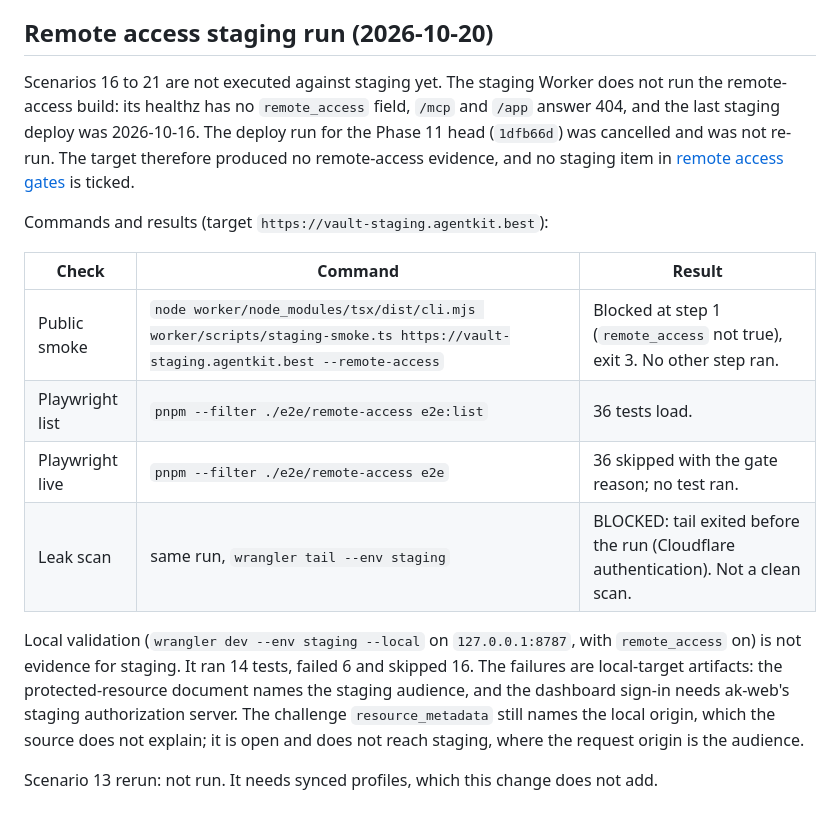
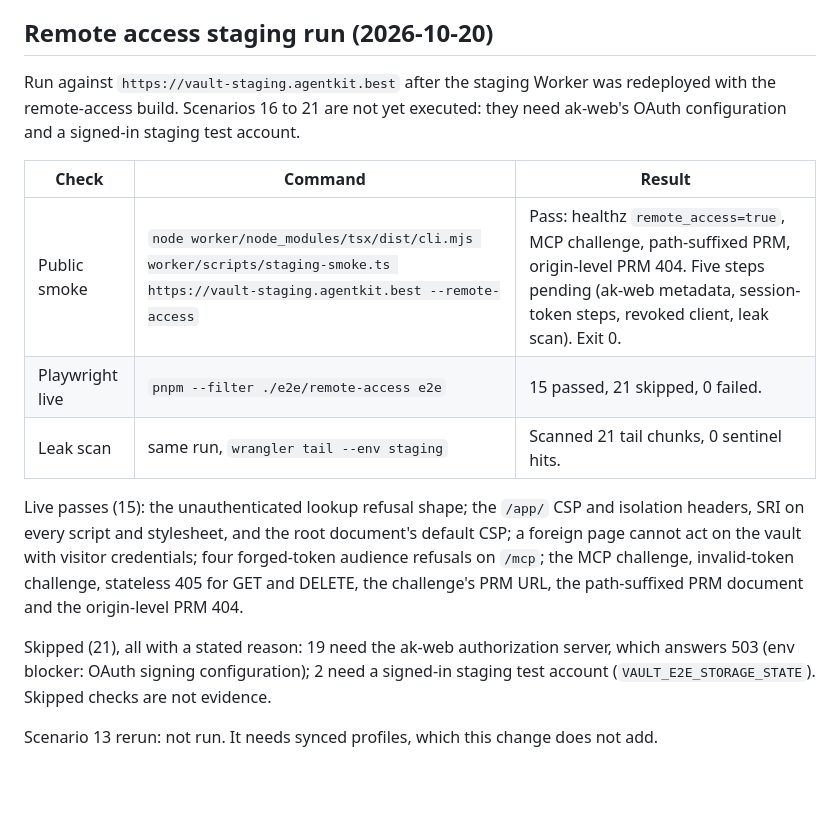
Before and after one commit to bestagentkits/ak-vault, a Markdown page: docs/security/red-team-evidence.md, the part around the change. Drawn GitHub-style; blank space fills up the shorter version.

Commit message:
docs(security): record the remote-access staging run
Record the live staging results: the public smoke and the Playwright suites
that do not need OAuth passed, the OAuth-dependent checks are skipped with the
ak-web 503 reason, and the leak scan found no sentinel. Keep the remote-access
release gates open, since their boxes cover more than the live checks reached.

```diff
--- a/docs/security/red-team-evidence.md
+++ b/docs/security/red-team-evidence.md
@@ -187,29 +187,26 @@ analytics counted, and one attempt was repeated because tail never connected.
 
 ## Remote access staging run (2026-10-20)
 
-Scenarios 16 to 21 are not executed against staging yet. The staging Worker does
-not run the remote-access build: its healthz has no `remote_access` field, `/mcp`
-and `/app` answer 404, and the last staging deploy was 2026-10-16. The deploy run
-for the Phase 11 head (`1dfb66d`) was cancelled and was not re-run. The target
-therefore produced no remote-access evidence, and no staging item in
-[remote access gates](./release-gates.md#remote-access-gates) is ticked.
-
-Commands and results (target `https://vault-staging.agentkit.best`):
+Run against `https://vault-staging.agentkit.best` after the staging Worker was
+redeployed with the remote-access build. Scenarios 16 to 21 are not yet executed:
+they need ak-web's OAuth configuration and a signed-in staging test account.
 
 | Check | Command | Result |
 |---|---|---|
-| Public smoke | `node worker/node_modules/tsx/dist/cli.mjs worker/scripts/staging-smoke.ts https://vault-staging.agentkit.best --remote-access` | Blocked at step 1 (`remote_access` not true), exit 3. No other step ran. |
-| Playwright list | `pnpm --filter ./e2e/remote-access e2e:list` | 36 tests load. |
-| Playwright live | `pnpm --filter ./e2e/remote-access e2e` | 36 skipped with the gate reason; no test ran. |
-| Leak scan | same run, `wrangler tail --env staging` | BLOCKED: tail exited before the run (Cloudflare authentication). Not a clean scan. |
+| Public smoke | `node worker/node_modules/tsx/dist/cli.mjs worker/scripts/staging-smoke.ts https://vault-staging.agentkit.best --remote-access` | Pass: healthz `remote_access=true`, MCP challenge, path-suffixed PRM, origin-level PRM 404. Five steps pending (ak-web metadata, session-token steps, revoked client, leak scan). Exit 0. |
+| Playwright live | `pnpm --filter ./e2e/remote-access e2e` | 15 passed, 21 skipped, 0 failed. |
+| Leak scan | same run, `wrangler tail --env staging` | Scanned 21 tail chunks, 0 sentinel hits. |
 
-Local validation (`wrangler dev --env staging --local` on `127.0.0.1:8787`, with
-`remote_access` on) is not evidence for staging. It ran 14 tests, failed 6 and
-skipped 16. The failures are local-target artifacts: the protected-resource
-document names the staging audience, and the dashboard sign-in needs ak-web's
-staging authorization server. The challenge `resource_metadata` still names the
-local origin, which the source does not explain; it is open and does not reach
-staging, where the request origin is the audience.
+Live passes (15): the unauthenticated lookup refusal shape; the `/app/` CSP and
+isolation headers, SRI on every script and stylesheet, and the root document's
+default CSP; a foreign page cannot act on the vault with visitor credentials; four
+forged-token audience refusals on `/mcp`; the MCP challenge, invalid-token
+challenge, stateless 405 for GET and DELETE, the challenge's PRM URL, the
+path-suffixed PRM document and the origin-level PRM 404.
+
+Skipped (21), all with a stated reason: 19 need the ak-web authorization server,
+which answers 503 (env blocker: OAuth signing configuration); 2 need a signed-in
+staging test account (`VAULT_E2E_STORAGE_STATE`). Skipped checks are not evidence.
 
 Scenario 13 rerun: not run. It needs synced profiles, which this change does not
 add.
```
Also changed, not shown: docs/security/release-gates.md (+10 -5 lines).
